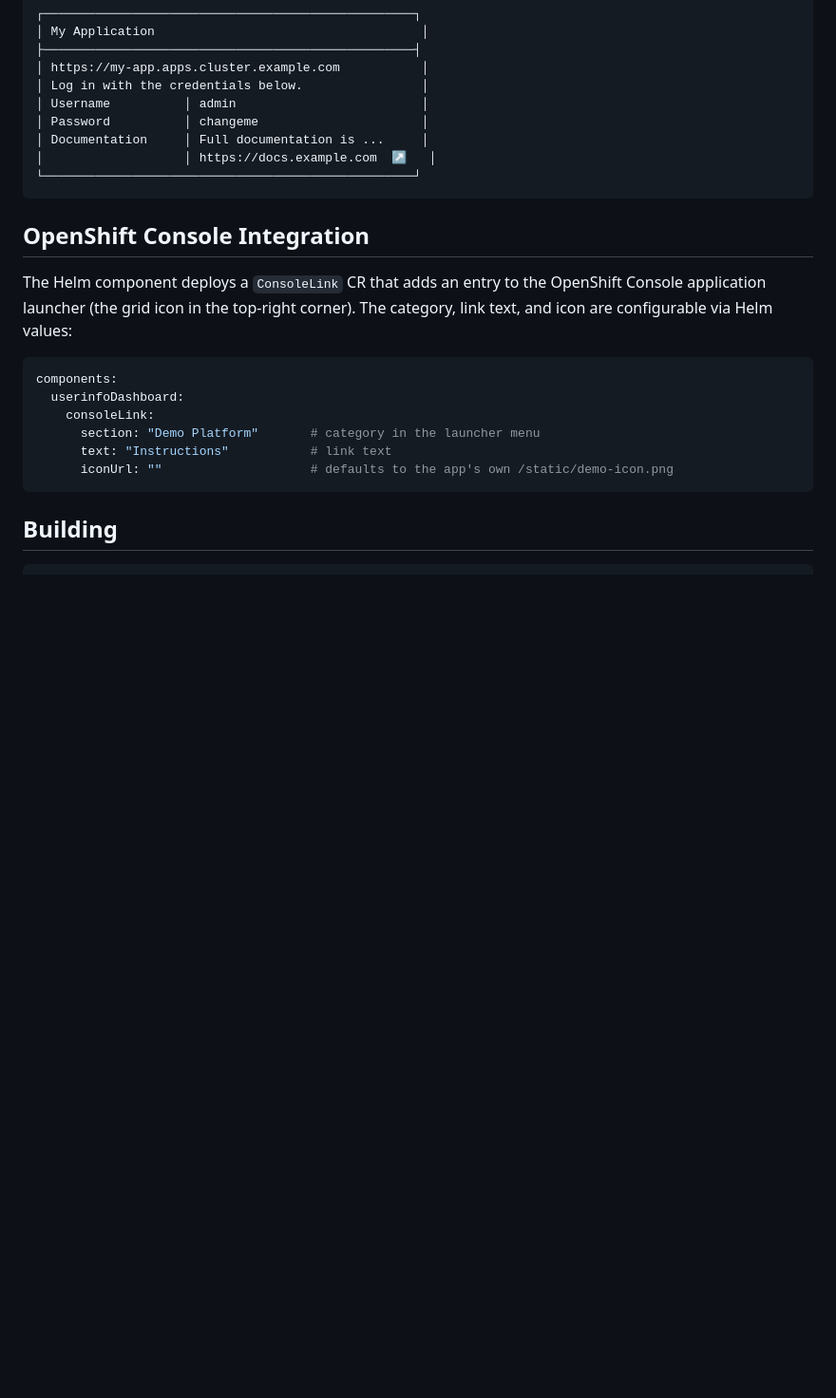
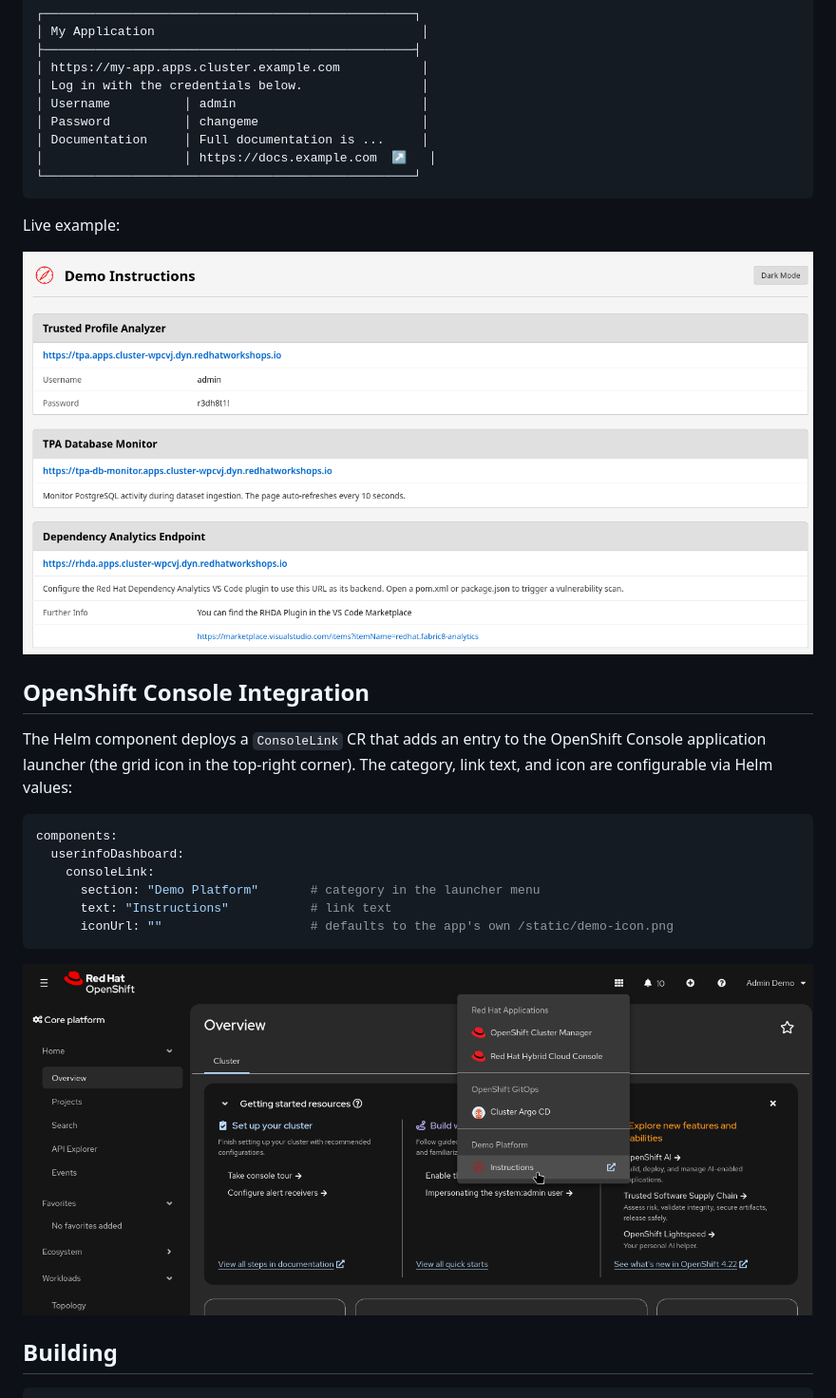
Before and after one commit to redhat-tssc-tmm/rhdp-tpa-demo, a Markdown page: apps/userinfo-dashboard/README.md, the part around the change. Shown at 95% size. GitHub-like rendering; blank space fills up the shorter version.

````diff
--- a/apps/userinfo-dashboard/README.md
+++ b/apps/userinfo-dashboard/README.md
@@ -74,6 +74,12 @@ This renders as:
 └──────────────────────────────────────────────────┘
 ```
 
+Live example:
+
+![Demo Instructions](../../docs/tpa-demo/images/demo-instructions.png)
+
+
+
 ## OpenShift Console Integration
 
 The Helm component deploys a `ConsoleLink` CR that adds an entry to the OpenShift Console application launcher (the grid icon in the top-right corner). The category, link text, and icon are configurable via Helm values:
@@ -87,6 +93,9 @@ components:
       iconUrl: ""                    # defaults to the app's own /static/demo-icon.png
 ```
 
+![Instructions Link](../../docs/tpa-demo/images/instructions-link.png)
+
+
 ## Building
 
 ```bash
````
Also changed, not shown: README.md (+1 -1 lines).
